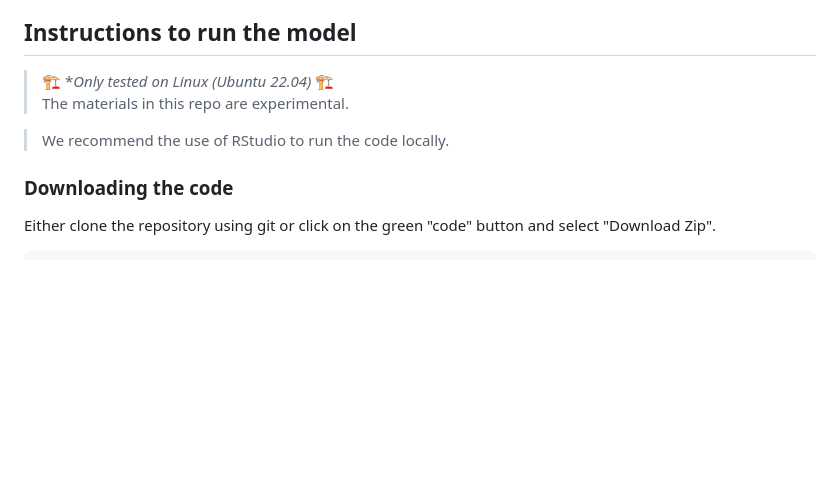
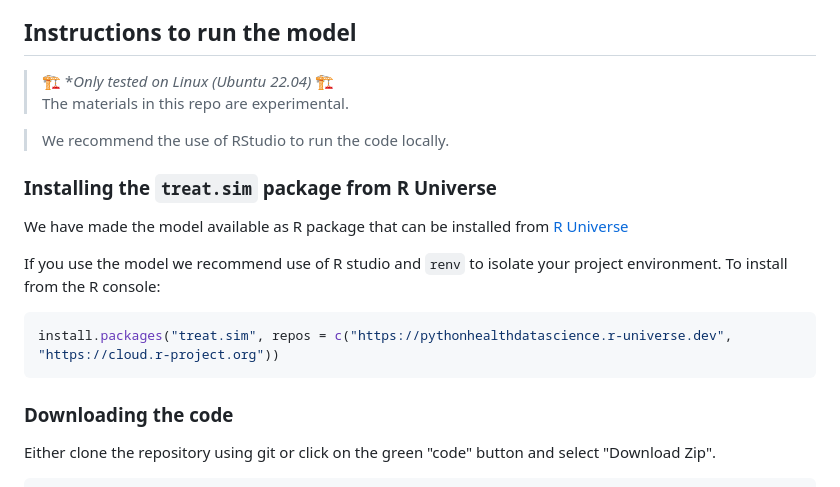
Before and after one commit to pythonhealthdatascience/stars-treat-simmer, a Markdown page: README.md, the part around one of its changes. GitHub-like rendering; blank space fills up the shorter version.

````diff
--- a/README.md
+++ b/README.md
@@ -97,6 +99,15 @@ We adapt a textbook example from Nelson (2013): a terminating discrete-event sim
 
 > We recommend the use of RStudio to run the code locally.
 
+### Installing the `treat.sim` package from R Universe
+
+We have made the model available as R package that can be installed from [R Universe](https://pythonhealthdatascience.r-universe.dev/treat.sim)
+
+If you use the model we recommend use of R studio and `renv` to isolate your project environment.  To install from the R console:
+
+```R
+install.packages("treat.sim", repos = c("https://pythonhealthdatascience.r-universe.dev", "https://cloud.r-project.org"))
+```
 ### Downloading the code
 
 Either clone the repository using git or click on the green "code" button and select "Download Zip".
````
Also changed, not shown: other parts of README.md (+27 -2 lines).
